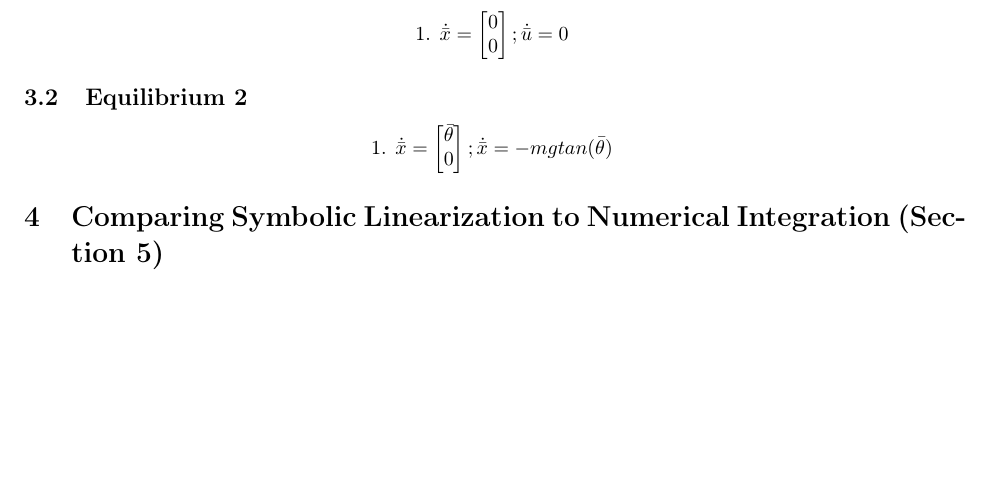
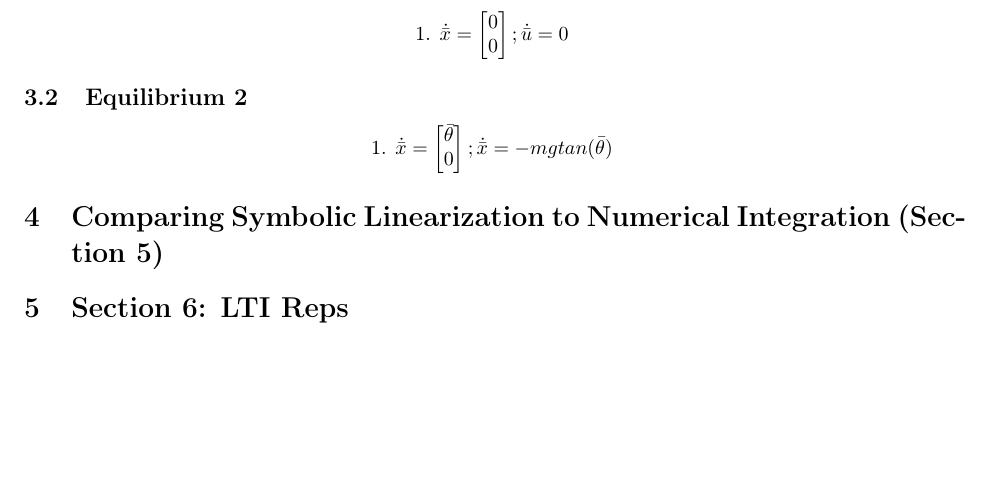
Before and after one commit to pranshumalik14/ece410-labs, a LaTeX document (lab1/lab1_report.tex): part of page 2 of 4, cut so that both start at the same text. Compiled offline with pdfLaTeX.

Commit message:
Updates from Overleaf

```diff
--- a/lab1/lab1_report.tex
+++ b/lab1/lab1_report.tex
@@ -149,4 +149,8 @@ $u(t) = 0$ for this section, implying the system behaves naturally; there is no
 
 \section{Comparing Symbolic Linearization to Numerical Integration (Section 5)}
 
+\section{Section 6: LTI Reps}
+% plot eigenvalues and poles of the system!!!! Do it using pgf plots, matlab not nice for that.
+
+
 \end{document}
```
